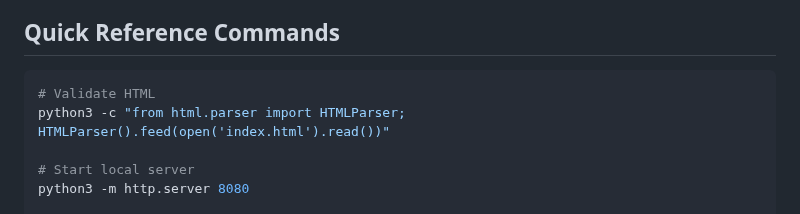
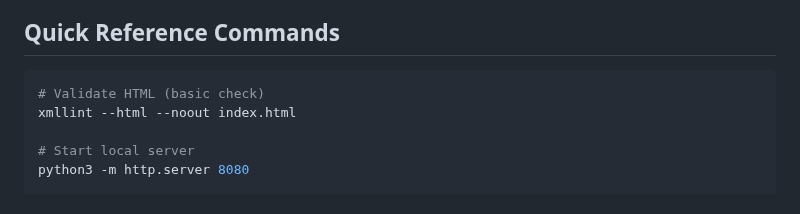
Before and after one commit to DaFum/GPA, a Markdown page: .github/copilot-instructions.md, the part around the change. Rendered like a GitHub page.

Commit message:
Update .github/copilot-instructions.md
Co-authored-by: codiumai-pr-agent-free[bot] <138128286+codiumai-pr-agent-free[bot]@users.noreply.github.com>

````diff
--- a/.github/copilot-instructions.md
+++ b/.github/copilot-instructions.md
@@ -197,8 +197,8 @@ The `.github/agents/` directory contains configuration for custom cleaning agent
 ## Quick Reference Commands
 
 ```bash
-# Validate HTML
-python3 -c "from html.parser import HTMLParser; HTMLParser().feed(open('index.html').read())"
+# Validate HTML (basic check)
+xmllint --html --noout index.html
 
 # Start local server
 python3 -m http.server 8080
````
